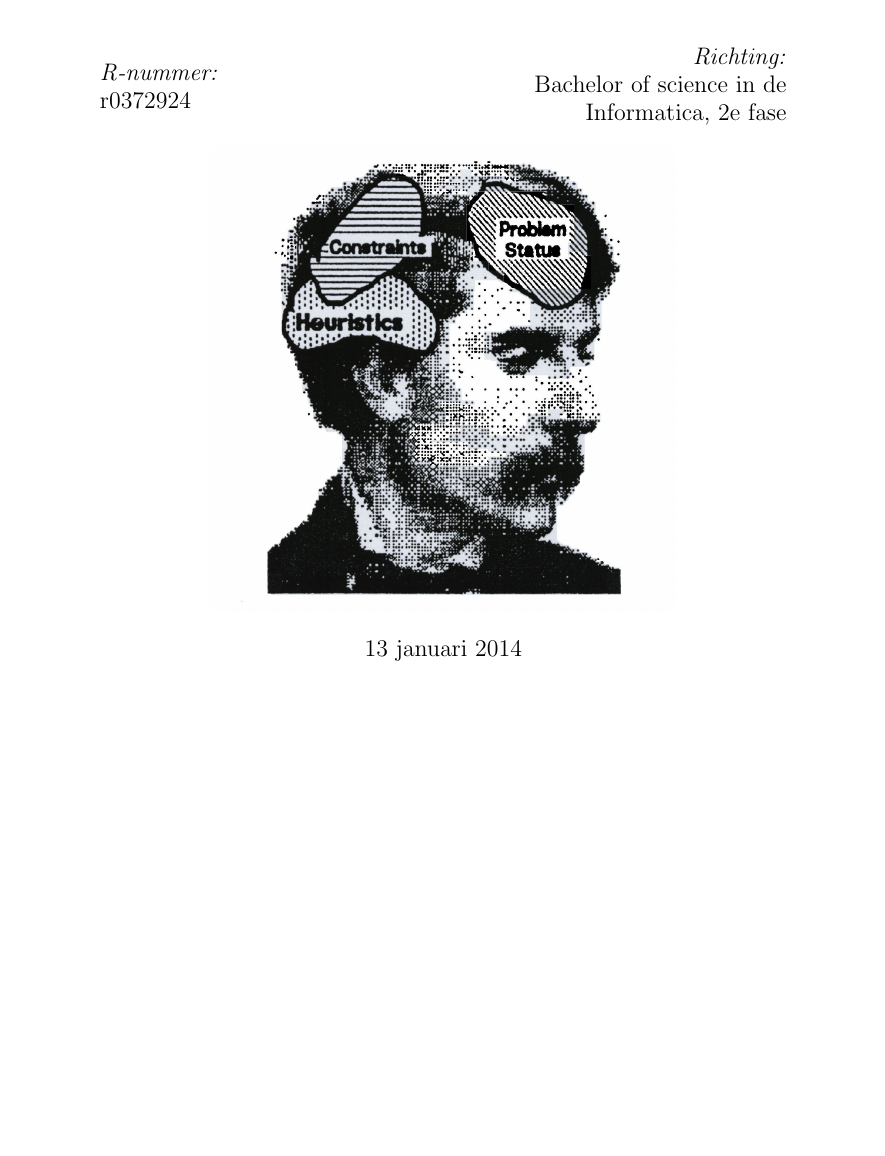
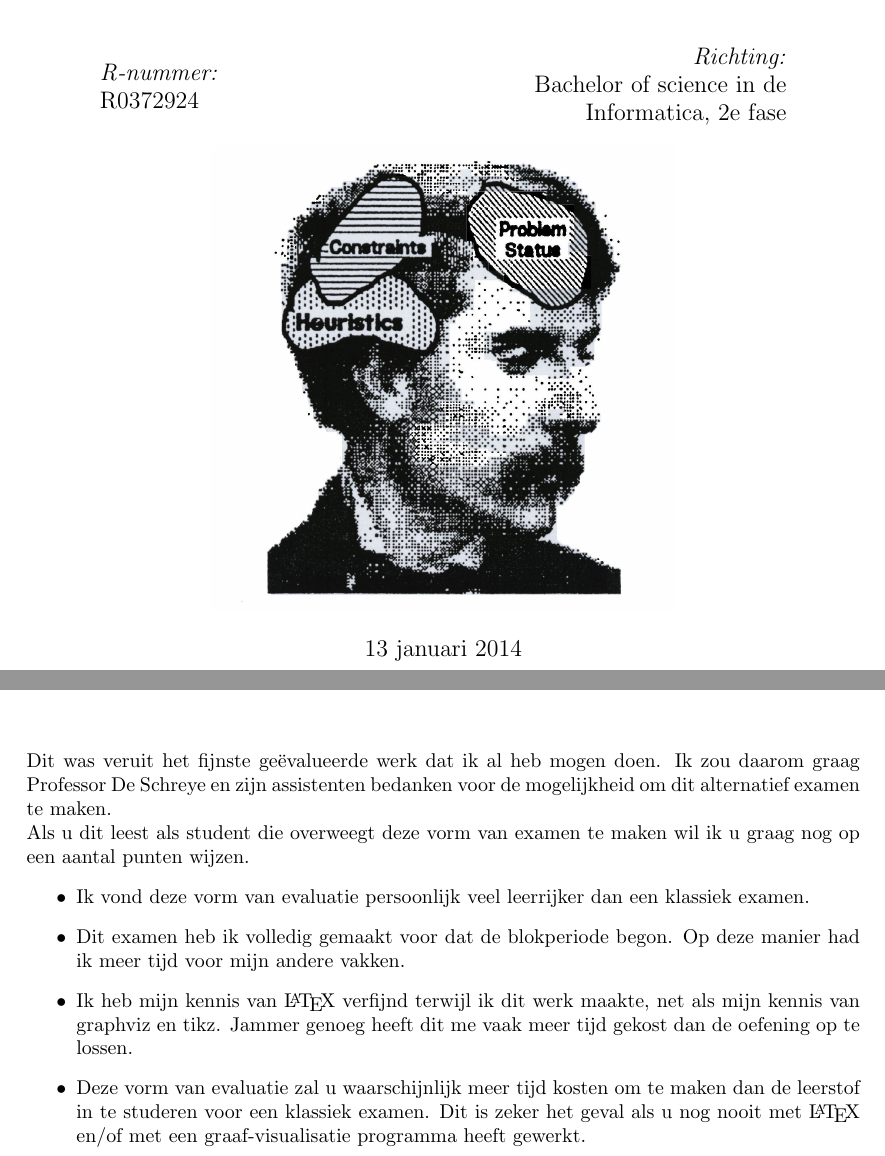
Before and after one commit to NorfairKing/ai_alternative-exam, a LaTeX thesis (alternative-exam.tex, which reads ai_reflectie.tex): part of page 1 of 32 before the commit and two parts of pages 1 and 29 of 32 after it, the two joined at a grey line, cut so that both start at the same text, the shorter picture padded with empty space. Compiled offline with pdfLaTeX.

Commit message:
first draft of reflection

```diff
--- a/ai_reflectie.tex
+++ b/ai_reflectie.tex
@@ -2,5 +2,14 @@
 \begin{document}
 
 \chapter*{Reflectie}
+Dit was veruit het fijnste ge\"evalueerde werk dat ik al heb mogen doen. Ik zou daarom graag Professor De Schreye en zijn assistenten bedanken voor de mogelijkheid om dit alternatief examen te maken.
+
+\noindent Als u dit leest als student die overweegt deze vorm van examen te maken wil ik u graag nog op een aantal punten wijzen.
+\begin{itemize}
+\item Ik vond deze vorm van evaluatie persoonlijk veel leerrijker dan een klassiek examen.
+\item Dit examen heb ik volledig gemaakt voor dat de blokperiode begon. Op deze manier had ik meer tijd voor mijn andere vakken.
+\item Ik heb mijn kennis van \LaTeX\ verfijnd terwijl ik dit werk maakte, net als mijn kennis van graphviz en tikz. Jammer genoeg heeft dit me vaak meer tijd gekost dan de oefening op te lossen.
+\item Deze vorm van evaluatie zal u waarschijnlijk meer tijd kosten om te maken dan de leerstof in te studeren voor een klassiek examen. Dit is zeker het geval als u nog nooit met \LaTeX\ en/of met een graaf-visualisatie programma heeft gewerkt.
+\end{itemize}
 
 \end{document}
--- a/alternative-exam.tex
+++ b/alternative-exam.tex
@@ -74,14 +73,14 @@ Danny \textsc{De Schreye} % Supervisor's Name
 \begin{minipage}{0.4\textwidth}
 \begin{flushleft} \large
 \emph{R-nummer:}\\
-r0372924 % Your name
+R0372924
 \end{flushleft}
 \end{minipage}
 ~
 \begin{minipage}{0.4\textwidth}
 \begin{flushright} \large
 \emph{Richting:} \\
-Bachelor of science in de Informatica, 2e fase % Supervisor's Name
+Bachelor of science in de Informatica, 2e fase
 \end{flushright}
 \end{minipage}
 
```
Also changed, not shown: alternative-exam.tex (9 more changed lines).
